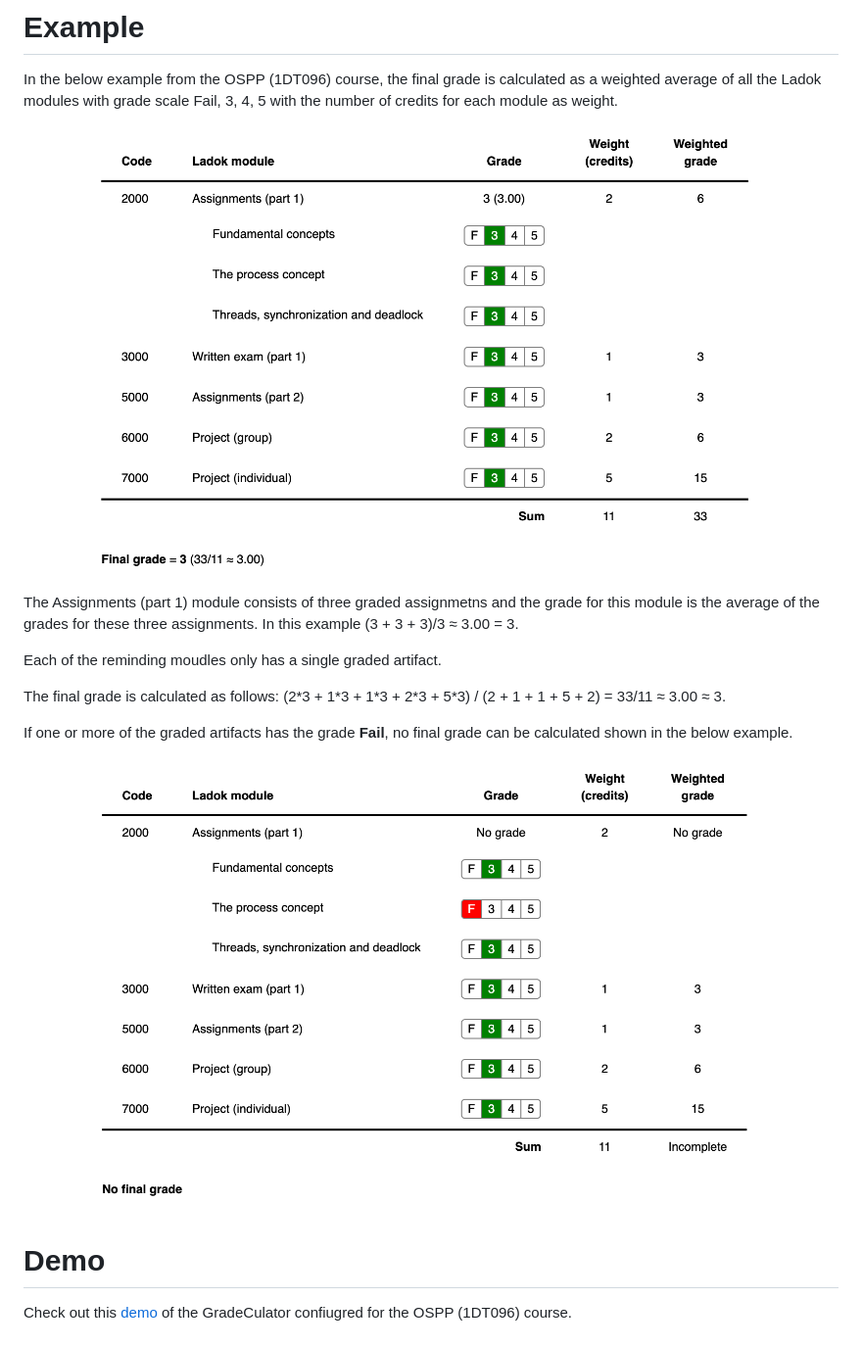
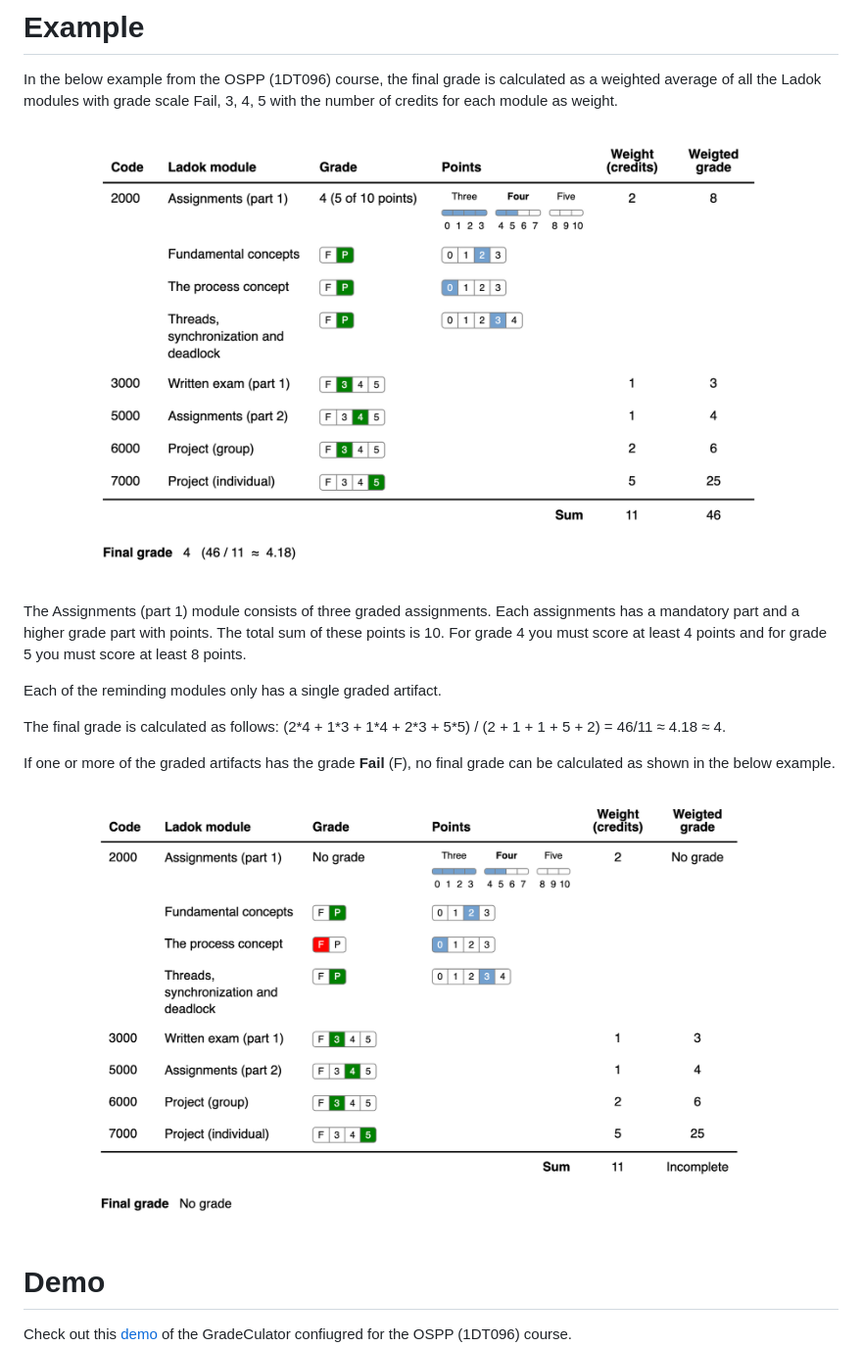
Before and after one commit to kamar535/gradeculator, a Markdown page: README.md, the part around the change. Shown at 98% size. Drawn GitHub-style; pictures changed too: images/ospp-example.png, images/ospp-no-grade-example.png.

```diff
--- a/README.md
+++ b/README.md
@@ -20,18 +20,17 @@ calculated as a weighted average of all the Ladok modules with grade scale Fail,
 <img src="images/ospp-example.png" width="700px"/>
 </p>
 
-The Assignments (part 1) module consists of three graded assignmetns and the grade
-for this module is the average of the grades for these three assignments. In
-this example (3 + 3 + 3)/3 ≈ 3.00 = 3.
+The Assignments (part 1) module consists of three graded assignments. Each
+assignments has a mandatory part and a higher grade part with points. The total sum of these points is 10. For grade 4 you must score at least 4 points and for grade 5 you must score at least 8 points.
 
-Each of the reminding moudles only has a single graded artifact.
+Each of the reminding modules only has a single graded artifact.
 
 The final grade is calculated as follows:
-(2\*3 + 1\*3 + 1\*3 + 2\*3 + 5\*3) / (2 + 1 + 1 + 5 + 2) =
-33/11 ≈ 3.00 ≈ 3.
+(2\*4 + 1\*3 + 1\*4 + 2\*3 + 5\*5) / (2 + 1 + 1 + 5 + 2) =
+46/11 ≈ 4.18 ≈ 4.
 
-If one or more of the graded artifacts has the grade **Fail**, no final grade can be
-calculated shown in the below example.
+If one or more of the graded artifacts has the grade **Fail** (F), no final grade can be
+calculated as shown in the below example.
 
 <p align="center"r>
 <img src="images/ospp-no-grade-example.png" width="700">
```
Also changed, not shown: 2 other files.
